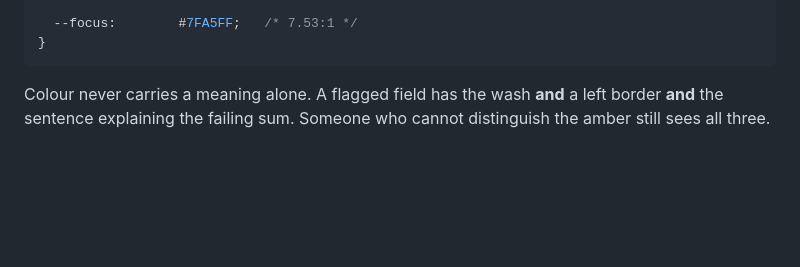
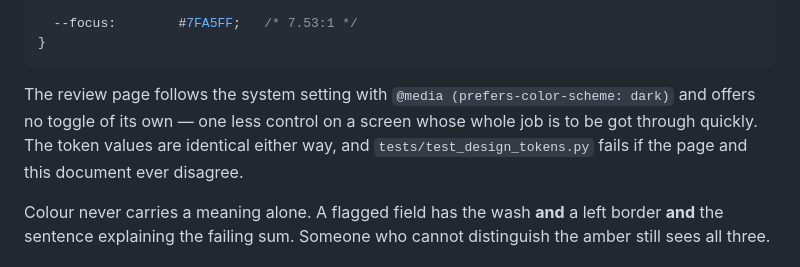
Before and after one commit to Zeref538/tab, a Markdown page: docs/DESIGN_BRIEF.md, the part around the change. Rendered like a GitHub page; blank space fills up the shorter version.

````diff
--- a/docs/DESIGN_BRIEF.md
+++ b/docs/DESIGN_BRIEF.md
@@ -58,6 +58,12 @@ flagged, discarded. Every value below is a token, defined once.
   --focus:        #7FA5FF;   /* 7.53:1 */
 }
 ```
+
+The review page follows the system setting with
+`@media (prefers-color-scheme: dark)` and offers no toggle of its own — one less
+control on a screen whose whole job is to be got through quickly. The token
+values are identical either way, and `tests/test_design_tokens.py` fails if the
+page and this document ever disagree.
 
 Colour never carries a meaning alone. A flagged field has the wash **and** a
 left border **and** the sentence explaining the failing sum. Someone who cannot
````
Also changed, not shown: README.md (+11 -7 lines), docs/TDD.md (+1 -1 lines).
